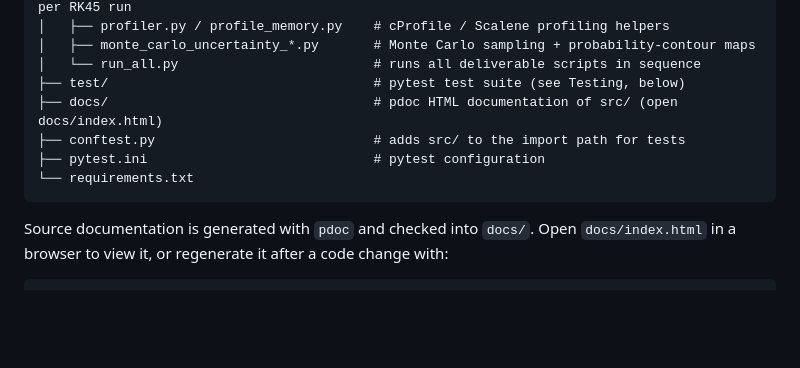
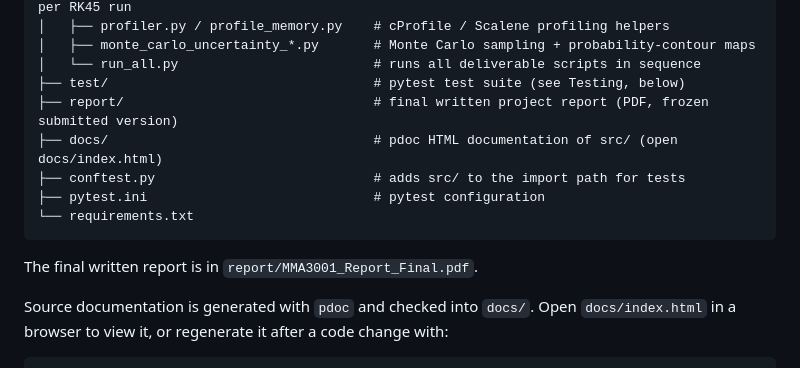
Before and after one commit to Rohan-Tummala/meteorite-trajectory, a Markdown page: README.md, the part around the change. GitHub-like rendering; blank space fills up the shorter version.

````diff
--- a/README.md
+++ b/README.md
@@ -195,11 +195,14 @@ meteorite-trajectory/
 │   ├── monte_carlo_uncertainty_*.py       # Monte Carlo sampling + probability-contour maps
 │   └── run_all.py                         # runs all deliverable scripts in sequence
 ├── test/                                  # pytest test suite (see Testing, below)
+├── report/                                # final written project report (PDF, frozen submitted version)
 ├── docs/                                  # pdoc HTML documentation of src/ (open docs/index.html)
 ├── conftest.py                            # adds src/ to the import path for tests
 ├── pytest.ini                             # pytest configuration
 └── requirements.txt
 ```
+
+The final written report is in `report/MMA3001_Report_Final.pdf`.
 
 Source documentation is generated with `pdoc` and checked into `docs/`.
 Open `docs/index.html` in a browser to view it, or regenerate it after a
````
